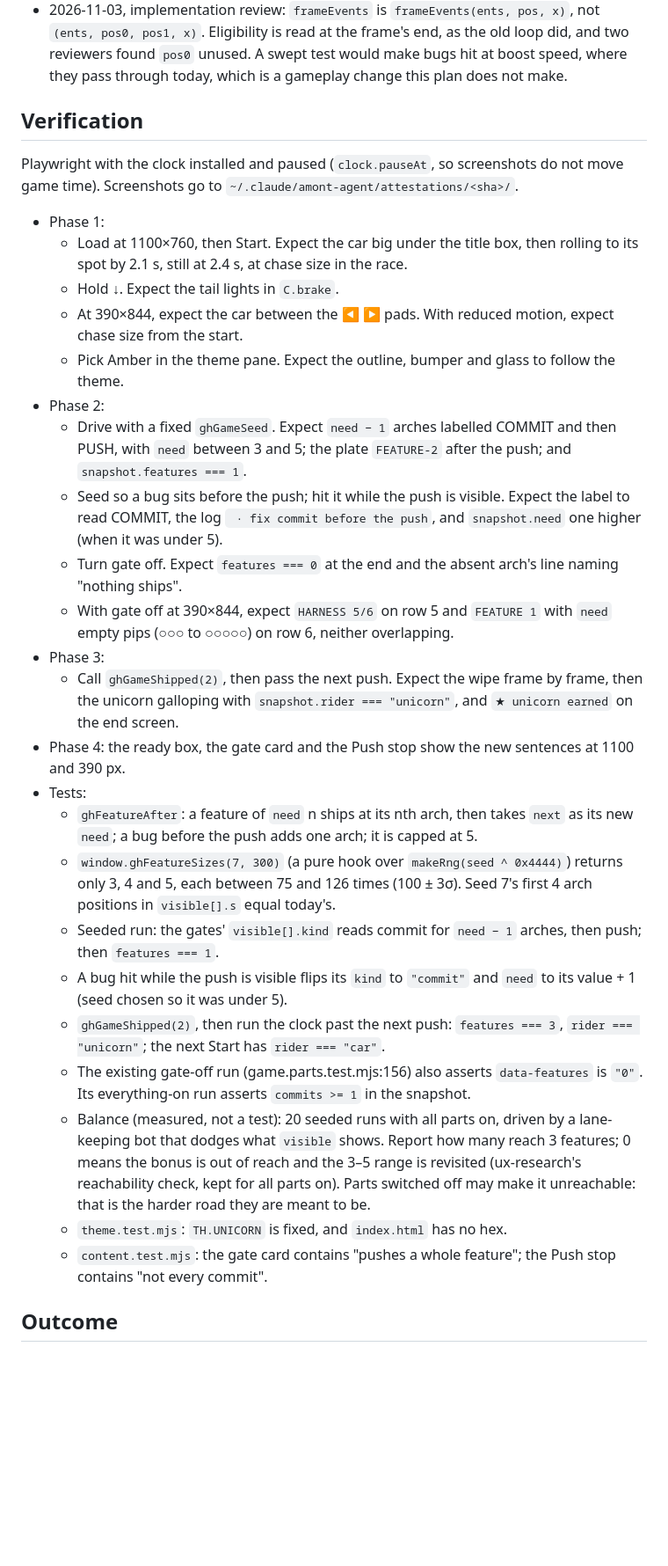
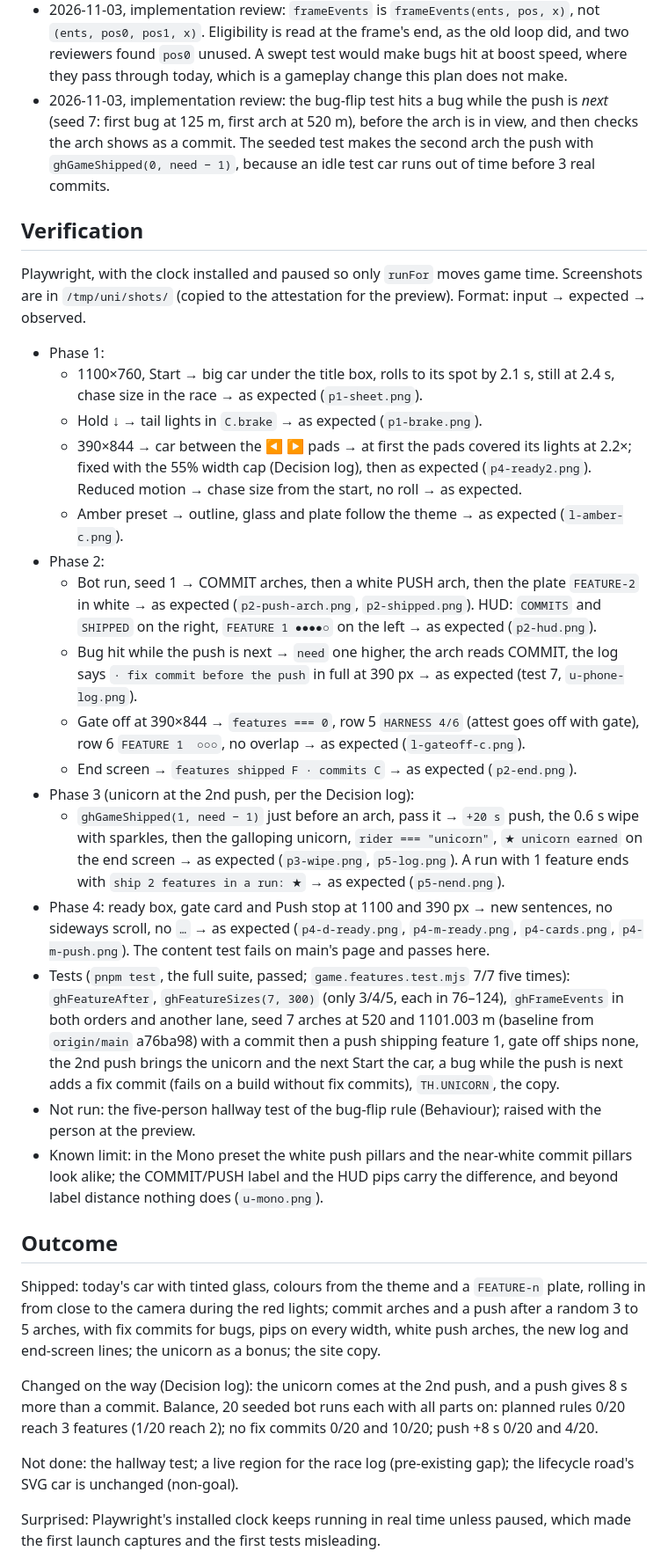
Before and after one commit to greenharness/greenharness.github.io, a Markdown page: docs/plans/2026-11-03-ship-features-commit-arches-push.md, the part around one of its changes. Shown at 88% size. GitHub-like rendering; blank space fills up the shorter version.

Commit message:
docs(plan): record feature-push results
Phases 0-4 ticked; Verification rows with what was observed; balance
numbers and what changed on the way in Outcome; the implementation and
profile reviews. Stays active: the five-person hallway test of the
bug-flip rule has not run.

Co-Authored-By: Claude Opus 5.5 <noreply@anthropic.com>

```diff
--- a/docs/plans/2026-11-03-ship-features-commit-arches-push.md
+++ b/docs/plans/2026-11-03-ship-features-commit-arches-push.md
@@ -205,43 +205,69 @@ The person previews the commit as usual, with a guide, before the push.
   `(ents, pos0, pos1, x)`. Eligibility is read at the frame's end, as the old loop did, and
   two reviewers found `pos0` unused. A swept test would make bugs hit at boost speed, where
   they pass through today, which is a gameplay change this plan does not make.
+- 2026-11-03, implementation review: the bug-flip test hits a bug while the push is _next_
+  (seed 7: first bug at 125 m, first arch at 520 m), before the arch is in view, and then
+  checks the arch shows as a commit. The seeded test makes the second arch the push with
+  `ghGameShipped(0, need − 1)`, because an idle test car runs out of time before 3 real
+  commits.
 
 ## Verification
 
-Playwright with the clock installed and paused (`clock.pauseAt`, so screenshots do not move
-game time). Screenshots go to `~/.claude/amont-agent/attestations/<sha>/`.
+Playwright, with the clock installed and paused so only `runFor` moves game time.
+Screenshots are in `/tmp/uni/shots/` (copied to the attestation for the preview).
+Format: input → expected → observed.
 
 - Phase 1:
-  - Load at 1100×760, then Start. Expect the car big under the title box, then rolling to
-    its spot by 2.1 s, still at 2.4 s, at chase size in the race.
-  - Hold ↓. Expect the tail lights in `C.brake`.
-  - At 390×844, expect the car between the ◀ ▶ pads. With reduced motion, expect chase size
-    from the start.
-  - Pick Amber in the theme pane. Expect the outline, bumper and glass to follow the theme.
+  - 1100×760, Start → big car under the title box, rolls to its spot by 2.1 s, still at
+    2.4 s, chase size in the race → as expected (`p1-sheet.png`).
+  - Hold ↓ → tail lights in `C.brake` → as expected (`p1-brake.png`).
+  - 390×844 → car between the ◀ ▶ pads → at first the pads covered its lights at 2.2×;
+    fixed with the 55% width cap (Decision log), then as expected (`p4-ready2.png`).
+    Reduced motion → chase size from the start, no roll → as expected.
+  - Amber preset → outline, glass and plate follow the theme → as expected (`l-amber-c.png`).
 - Phase 2:
-  - Drive with a fixed `ghGameSeed`. Expect `need − 1` arches labelled COMMIT and then PUSH, with
-    `need` between 3 and 5; the plate `FEATURE-2` after the push; and `snapshot.features === 1`.
-  - Seed so a bug sits before the push; hit it while the push is visible. Expect the label to read COMMIT, the log ` · fix commit before the push`, and `snapshot.need` one higher (when it was under 5).
-  - Turn gate off. Expect `features === 0` at the end and the absent arch's line naming "nothing
-    ships".
-  - With gate off at 390×844, expect `HARNESS 5/6` on row 5 and `FEATURE 1` with `need` empty pips (○○○ to ○○○○○) on row 6, neither overlapping.
-- Phase 3:
-  - Call `ghGameShipped(2)`, then pass the next push. Expect the wipe frame by frame, then the
-    unicorn galloping with `snapshot.rider === "unicorn"`, and `★ unicorn earned` on the end
-    screen.
-- Phase 4: the ready box, the gate card and the Push stop show the new sentences at 1100 and
-  390 px.
-- Tests:
-  - `ghFeatureAfter`: a feature of `need` n ships at its nth arch, then takes `next` as its new
-    `need`; a bug before the push adds one arch; it is capped at 5.
-  - `window.ghFeatureSizes(7, 300)` (a pure hook over `makeRng(seed ^ 0x4444)`) returns only 3, 4 and 5, each between 75 and 126 times (100 ± 3σ). Seed 7's first 4 arch positions in `visible[].s` equal today's.
-  - Seeded run: the gates' `visible[].kind` reads commit for `need − 1` arches, then push; then `features === 1`.
-  - A bug hit while the push is visible flips its `kind` to `"commit"` and `need` to its value + 1 (seed chosen so it was under 5).
-  - `ghGameShipped(2)`, then run the clock past the next push: `features === 3`, `rider === "unicorn"`; the next Start has `rider === "car"`.
-  - The existing gate-off run (game.parts.test.mjs:156) also asserts `data-features` is `"0"`. Its everything-on run asserts `commits >= 1` in the snapshot.
-  - Balance (measured, not a test): 20 seeded runs with all parts on, driven by a lane-keeping bot that dodges what `visible` shows. Report how many reach 3 features; 0 means the bonus is out of reach and the 3–5 range is revisited (ux-research's reachability check, kept for all parts on). Parts switched off may make it unreachable: that is the harder road they are meant to be.
-  - `theme.test.mjs`: `TH.UNICORN` is fixed, and `index.html` has no hex.
-  - `content.test.mjs`: the gate card contains "pushes a whole feature"; the Push stop contains "not every commit".
+  - Bot run, seed 1 → COMMIT arches, then a white PUSH arch, then the plate `FEATURE-2` in white
+    → as expected (`p2-push-arch.png`, `p2-shipped.png`). HUD: `COMMITS` and `SHIPPED` on the
+    right, `FEATURE 1 ●●●●○` on the left → as expected (`p2-hud.png`).
+  - Bug hit while the push is next → `need` one higher, the arch reads COMMIT, the log says
+    `· fix commit before the push` in full at 390 px → as expected (test 7, `u-phone-log.png`).
+  - Gate off at 390×844 → `features === 0`, row 5 `HARNESS 4/6` (attest goes off with gate),
+    row 6 `FEATURE 1  ○○○`, no overlap → as expected (`l-gateoff-c.png`).
+  - End screen → `features shipped F · commits C` → as expected (`p2-end.png`).
+- Phase 3 (unicorn at the 2nd push, per the Decision log):
+  - `ghGameShipped(1, need − 1)` just before an arch, pass it → `+20 s` push, the 0.6 s wipe
+    with sparkles, then the galloping unicorn, `rider === "unicorn"`, `★ unicorn earned` on
+    the end screen → as expected (`p3-wipe.png`, `p5-log.png`). A run with 1 feature ends
+    with `ship 2 features in a run: ★` → as expected (`p5-nend.png`).
+- Phase 4: ready box, gate card and Push stop at 1100 and 390 px → new sentences, no sideways
+  scroll, no `…` → as expected (`p4-d-ready.png`, `p4-m-ready.png`, `p4-cards.png`,
+  `p4-m-push.png`). The content test fails on main's page and passes here.
+- Tests (`pnpm test`, the full suite, passed; `game.features.test.mjs` 7/7 five times):
+  `ghFeatureAfter`, `ghFeatureSizes(7, 300)` (only 3/4/5, each in 76–124), `ghFrameEvents`
+  in both orders and another lane, seed 7 arches at 520 and 1101.003 m (baseline from
+  `origin/main` a76ba98) with a commit then a push shipping feature 1, gate off ships none,
+  the 2nd push brings the unicorn and the next Start the car, a bug while the push is next
+  adds a fix commit (fails on a build without fix commits), `TH.UNICORN`, the copy.
+- Not run: the five-person hallway test of the bug-flip rule (Behaviour); raised with the
+  person at the preview.
+- Known limit: in the Mono preset the white push pillars and the near-white commit pillars
+  look alike; the COMMIT/PUSH label and the HUD pips carry the difference, and beyond label
+  distance nothing does (`u-mono.png`).
 
 ## Outcome
 
+Shipped: today's car with tinted glass, colours from the theme and a `FEATURE-n` plate,
+rolling in from close to the camera during the red lights; commit arches and a push after a
+random 3 to 5 arches, with fix commits for bugs, pips on every width, white push arches, the
+new log and end-screen lines; the unicorn as a bonus; the site copy.
+
+Changed on the way (Decision log): the unicorn comes at the 2nd push, and a push gives 8 s
+more than a commit. Balance, 20 seeded bot runs each with all parts on: planned rules 0/20
+reach 3 features (1/20 reach 2); no fix commits 0/20 and 10/20; push +8 s 0/20 and 4/20.
+
+Not done: the hallway test; a live region for the race log (pre-existing gap); the lifecycle
+road's SVG car is unchanged (non-goal).
+
+Surprised: Playwright's installed clock keeps running in real time unless paused, which
+made the first launch captures and the first tests misleading.
+
```
Also changed, not shown: other parts of docs/plans/2026-11-03-ship-features-commit-arches-push.md (+15 -5 lines).
